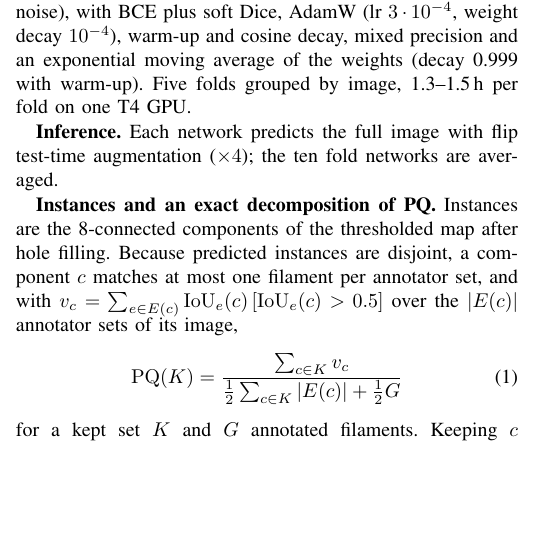
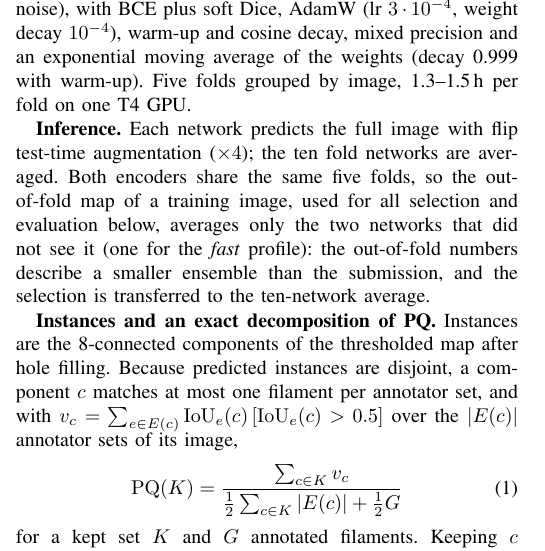
Before and after one commit to WLHsu0827/ieee-bigdata26-filament, a LaTeX paper (docs/report/main.tex): part of one column of page 1 of 4, cut so that both start at the same text, the shorter picture padded with empty space. Compiled offline with pdfLaTeX.

Commit message:
Report/README: out-of-fold maps average only the networks that did not see the image
Co-authored-by: Copilot App <223556219+Copilot@users.noreply.github.com>

```diff
--- a/docs/report/main.tex
+++ b/docs/report/main.tex
@@ -78,7 +78,10 @@ and cosine decay, mixed precision and an exponential moving average of the weigh
 warm-up). Five folds grouped by image, 1.3--1.5\,h per fold on one T4 GPU.
 
 \textbf{Inference.} Each network predicts the full image with flip test-time augmentation
-($\times4$); the ten fold networks are averaged.
+($\times4$); the ten fold networks are averaged. Both encoders share the same five folds, so the
+out-of-fold map of a training image, used for all selection and evaluation below, averages only the
+two networks that did not see it (one for the \emph{fast} profile): the out-of-fold numbers describe a
+smaller ensemble than the submission, and the selection is transferred to the ten-network average.
 
 \textbf{Instances and an exact decomposition of PQ.} Instances are the 8-connected components of the
 thresholded map after hole filling. Because predicted instances are disjoint, a component $c$ matches
```
Also changed, not shown: README.md.
